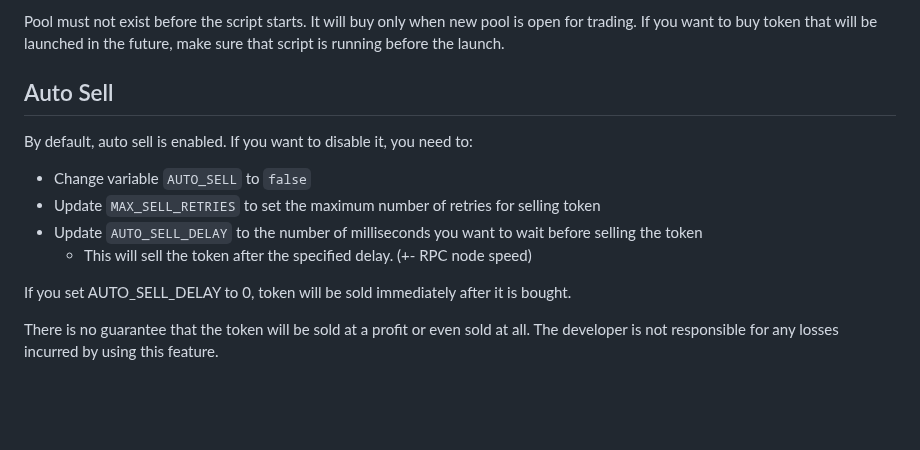
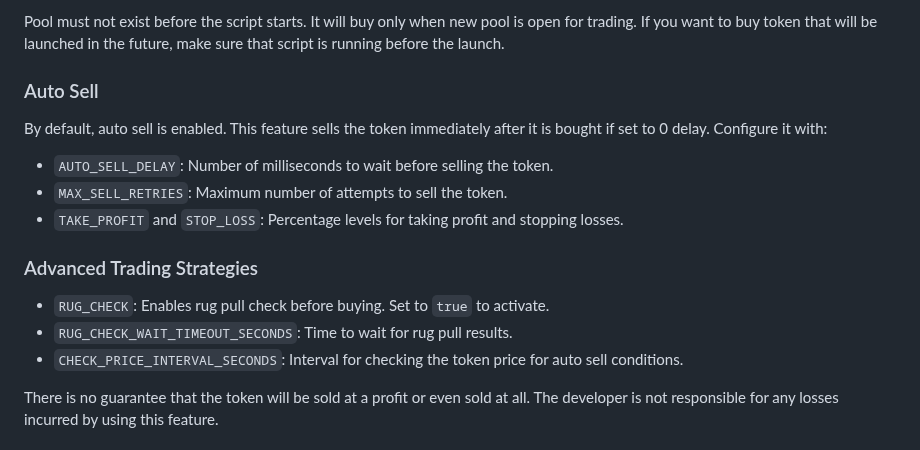
Before and after one commit to warp-id/solana-trading-bot, a Markdown page: README.md, the part around one of its changes. GitHub-like rendering; blank space fills up the shorter version.

```diff
--- a/README.md
+++ b/README.md
@@ -45,14 +55,16 @@ You can update the list while script is running. Script will check for new value
 Pool must not exist before the script starts.
 It will buy only when new pool is open for trading. If you want to buy token that will be launched in the future, make sure that script is running before the launch.
 
-## Auto Sell
-By default, auto sell is enabled. If you want to disable it, you need to:
-- Change variable `AUTO_SELL` to `false`
-- Update `MAX_SELL_RETRIES` to set the maximum number of retries for selling token
-- Update `AUTO_SELL_DELAY` to the number of milliseconds you want to wait before selling the token
-  - This will sell the token after the specified delay. (+- RPC node speed)
+### Auto Sell
+By default, auto sell is enabled. This feature sells the token immediately after it is bought if set to 0 delay. Configure it with:
+- `AUTO_SELL_DELAY`: Number of milliseconds to wait before selling the token.
+- `MAX_SELL_RETRIES`: Maximum number of attempts to sell the token.
+- `TAKE_PROFIT` and `STOP_LOSS`: Percentage levels for taking profit and stopping losses.
 
-If you set AUTO_SELL_DELAY to 0, token will be sold immediately after it is bought.
+### Advanced Trading Strategies
+- `RUG_CHECK`: Enables rug pull check before buying. Set to `true` to activate.
+- `RUG_CHECK_WAIT_TIMEOUT_SECONDS`: Time to wait for rug pull results.
+- `CHECK_PRICE_INTERVAL_SECONDS`: Interval for checking the token price for auto sell conditions.
 
 There is no guarantee that the token will be sold at a profit or even sold at all. The developer is not responsible for any losses incurred by using this feature.
 
```
Also changed, not shown: other parts of README.md (+30 -20 lines), readme/output.png, 4 other files.
